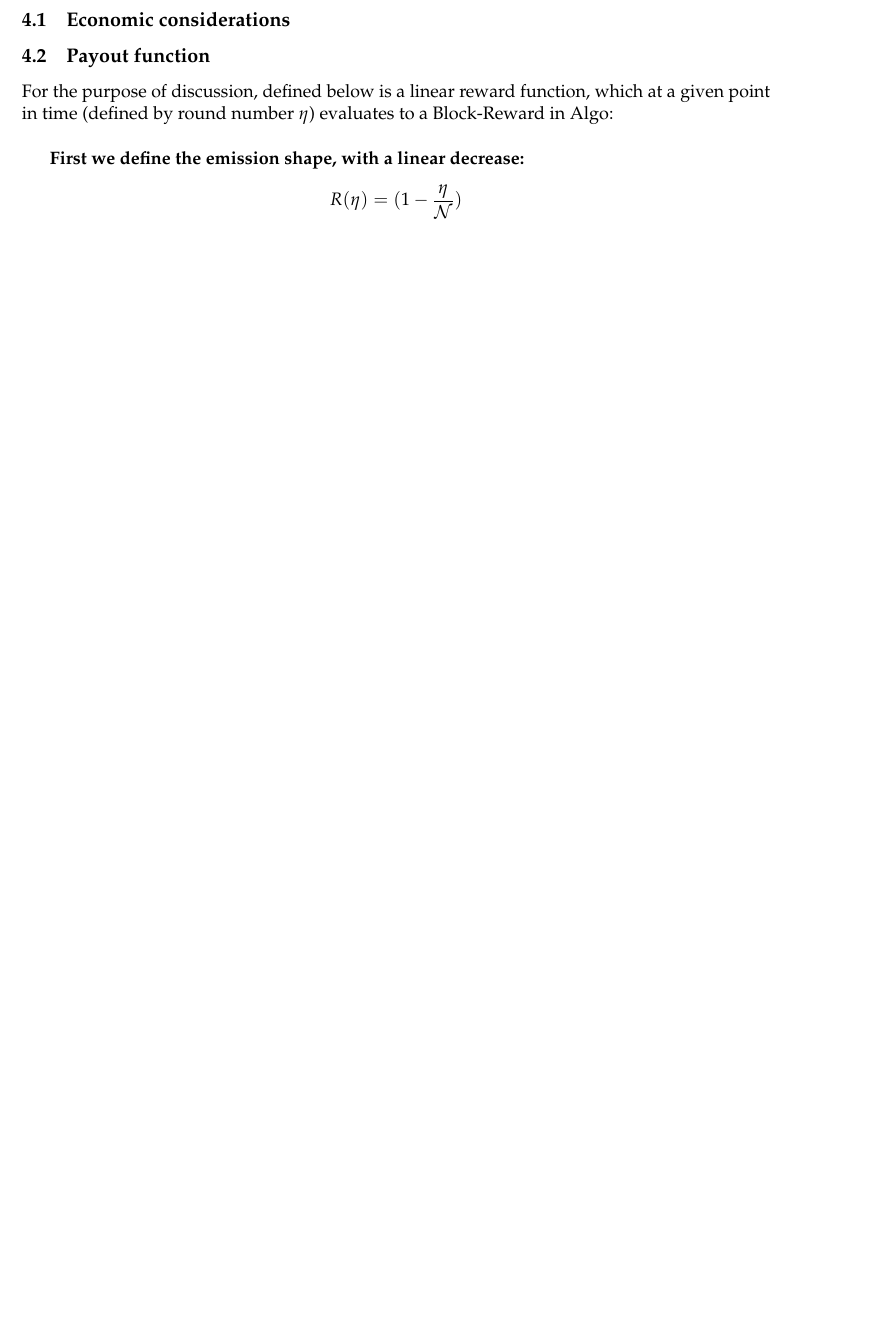
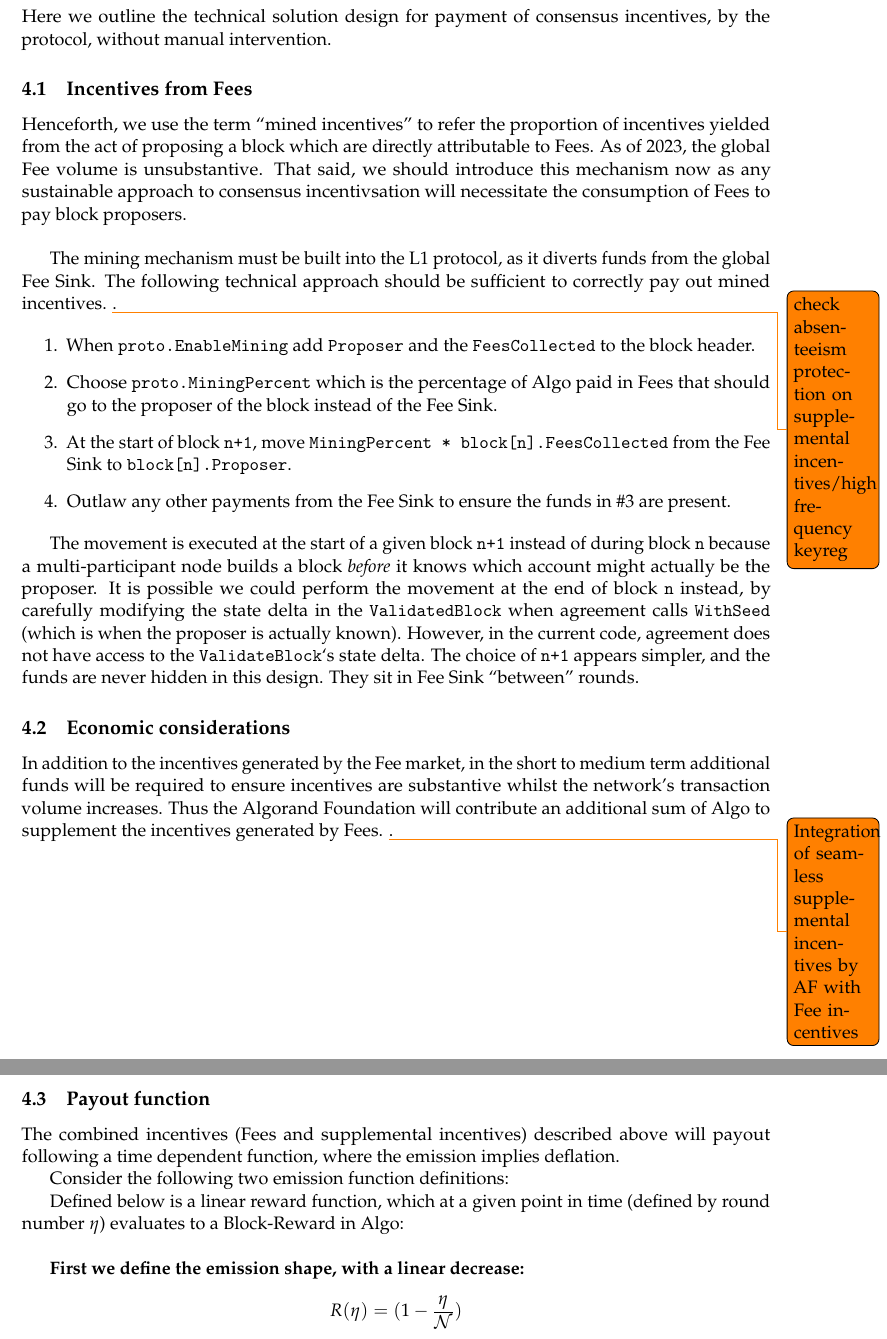
Before and after one commit to algorandfoundation/consensus-incentives, a LaTeX document (consensus-incentives.tex): part of page 5 of 8 before the commit and two parts of pages 5 and 6 of 9 after it, the two joined at a grey line, cut at the place of the change, the shorter picture padded with empty space. Compiled offline with pdfLaTeX.

Commit message:
added solution design for fee based incentives, other minor amendments

```diff
--- a/consensus-incentives.tex
+++ b/consensus-incentives.tex
@@ -78,7 +78,12 @@
     description={a sum of Algo paid to the participation account of an active Staker, when the Staker has successfully
                 produced a valid and network-wide accepted block.}
 }
-
+\newglossaryentry{FeeSink}
+{
+    name={Fee Sink},
+    description={an account, (Y76M3MSY6DKBRHBL7C3NNDXGS5IIMQVQVUAB6MP4XEMMGVF2QWNPL226CA), which receives all Fees
+                 generated by transactions on Algorand mainnet.}
+}
 \begin{document}
 
 \title {Algorand Consensus Incentivisation \\
@@ -146,12 +154,51 @@ the total percentage of Algo in circulating supply which are participating in co
 \pagebreak
 
 \section{Solution design}
+Here we outline the technical solution design for payment of consensus incentives, by the protocol, without manual
+intervention.
+
+\subsection{Incentives from Fees}
+Henceforth, we use the term “mined incentives” to refer the proportion of incentives yielded from the act of proposing
+a block which are directly attributable to Fees. As of 2023, the global Fee volume is unsubstantive. That said, we
+should introduce this mechanism now as any sustainable approach to consensus incentivsation will necessitate the
+consumption of Fees to pay block proposers. \\
+
+The mining mechanism must be built into the L1 protocol, as it diverts funds from the global \gls{FeeSink}. The
+following technical approach should be sufficient to correctly pay out mined incentives.
+\todo{check absenteeism protection on supplemental incentives/high frequency keyreg}.
+
+\begin{enumerate}
+    \item When \texttt{proto.EnableMining} add \texttt{Proposer} and the \texttt{FeesCollected} to the block header.
+    \item Choose \texttt{proto.MiningPercent} which is the percentage of Algo paid in Fees that should go to the
+          proposer of the block instead of the \gls{FeeSink}.
+    \item At the start of block \texttt{n+1}, move \texttt{MiningPercent * block[n].FeesCollected} from the
+          \gls{FeeSink} to \texttt{block[n].Proposer}.
+    \item Outlaw any other payments from the \gls{FeeSink} to ensure the funds in \#3 are present.
+
+\end{enumerate}
+
+The movement is executed at the start of a given block \texttt{n+1} instead of during block \texttt{n} because a
+multi-participant node builds a block \textit{before} it knows which account might actually be the proposer. It is
+possible we could perform the movement at the end of block \texttt{n} instead, by carefully modifying the state delta in
+the \texttt{ValidatedBlock} when agreement calls \texttt{WithSeed} (which is when the proposer is actually known).
+However, in the current code, agreement does not have access to the \texttt{ValidateBlock}‘s state delta. The choice of
+\texttt{n+1} appears simpler, and the funds are never hidden in this design. They sit in \gls{FeeSink} “between” rounds.
 
 \subsection{Economic considerations}
+In addition to the incentives generated by the Fee market, in the short to medium term additional funds will be required
+to ensure incentives are substantive whilst the network's transaction volume increases. Thus the Algorand Foundation
+will contribute an additional sum of Algo to supplement the incentives generated by Fees.
+\todo{Integration of seamless supplemental incentives by AF with Fee incentives}.
+\pagebreak
 
 \subsection{Payout function}
-For the purpose of discussion, defined below is a linear reward function, which at a given point in time (defined
-by round number $\eta$) evaluates to a \gls{Block-Reward} in Algo:\\
+The combined incentives (Fees and supplemental incentives) described above will payout following a time dependent
+function, where the emission implies deflation.
+
+Consider the following two emission function definitions:
+
+Defined below is a linear reward function, which at a given point in time (defined by round number $\eta$) evaluates to
+a \gls{Block-Reward} in Algo:\\
 
 \textbf{First we define the emission shape, with a linear decrease:}
 \[
```
Also changed, not shown: consensus-incentives.tex (25 more changed lines).
